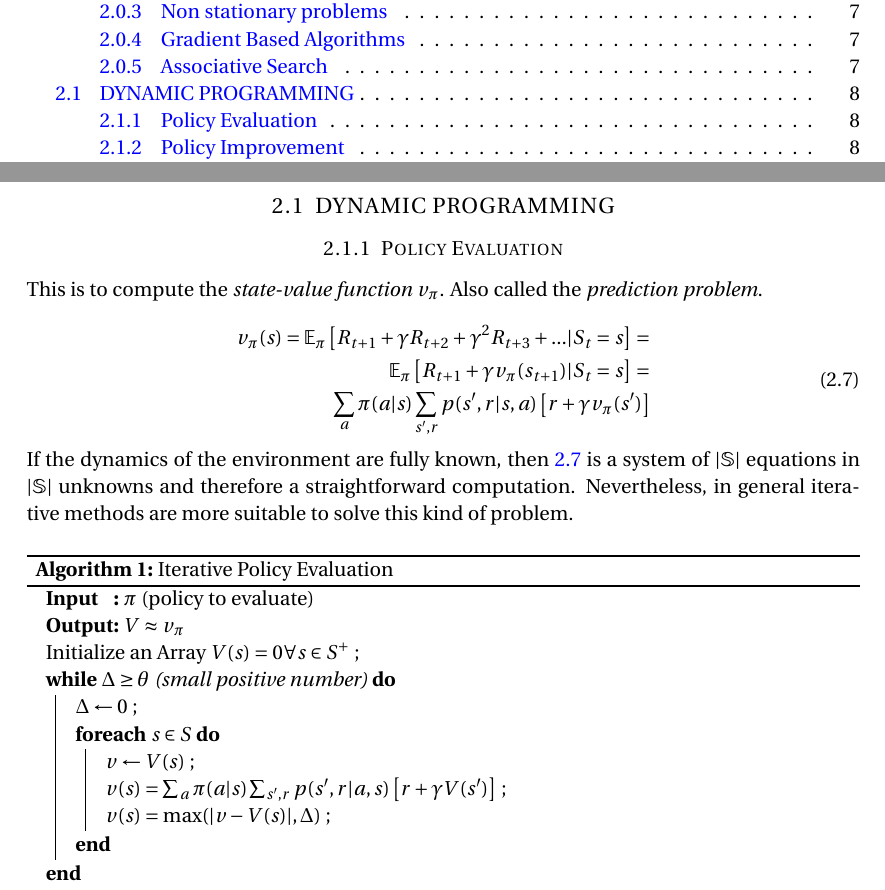
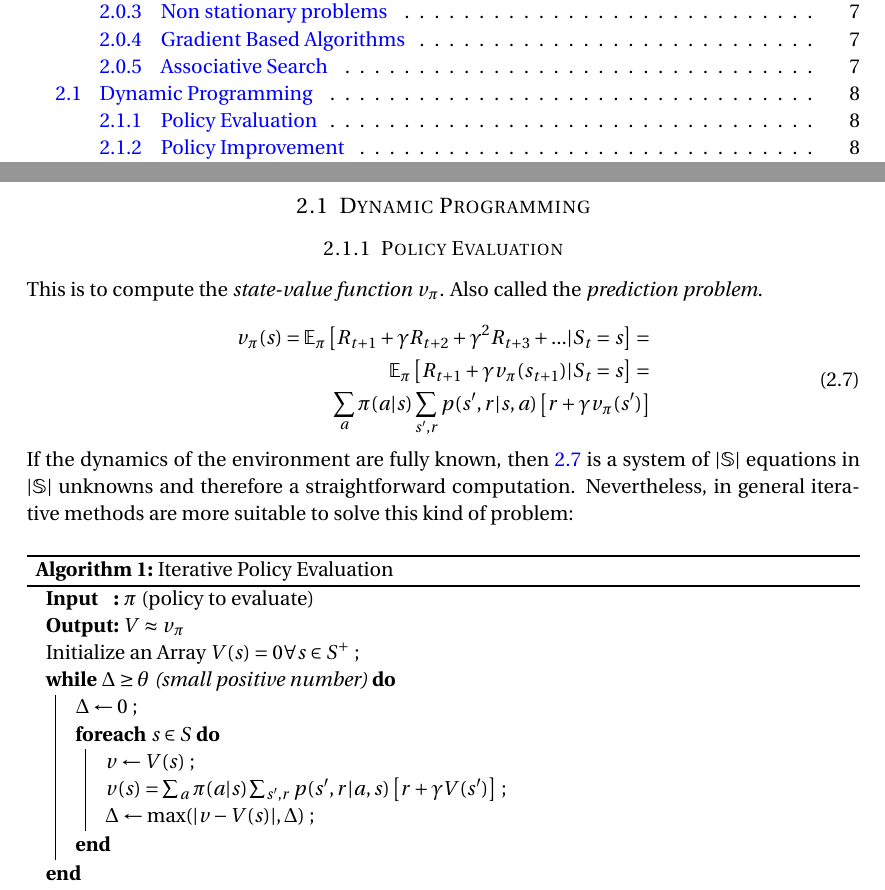
Before and after one commit to jmrf/Notes-on-Reinforcement-Learning, a LaTeX document (RL_notes.tex): two parts of pages 1 and 8 of 8, joined at a grey line, cut so that both start at the same text. Compiled offline with pdfLaTeX.

Commit message:
Fix policy evaluation iteration algorithm error

```diff
--- a/RL_notes.tex
+++ b/RL_notes.tex
@@ -417,7 +417,7 @@ non-stationary setup, tracking the best action over time, but to find the
 best action for a given state, hence associate a given state to its best action.
 
 % DYNAMIC PROGRAMMING
-\subsection{DYNAMIC PROGRAMMING}
+\subsection{Dynamic Programming}
 
 % Policy Evaluation
 \subsubsection{Policy Evaluation}
@@ -441,7 +441,7 @@ Also called the \textit{prediction problem}.
 If the dynamics of the environment are fully known, then \ref{eq:policy-evaluation}
 is a system of $|\mathbb{S}|$ equations in $|\mathbb{S}|$ unknowns and therefore
 a straightforward computation. Nevertheless, in general iterative methods are more
-suitable to solve this kind of problem. \\
+suitable to solve this kind of problem: \\
 
 \begin{algorithm}[H]
     \SetAlgoLined
@@ -457,7 +457,7 @@ suitable to solve this kind of problem. \\
         $ v(s) = \sum_a \pi(a|s) \sum_{s',r} p(s',r|a, s) \left[
             r + \gamma V(s')
         \right] $ \;
-        $ v(s) = \max(|v - V(s)|, \Delta) $ \;
+        $ \Delta \gets \max(|v - V(s)|, \Delta) $ \;
       }
      }
      \caption{Iterative Policy Evaluation}
```
